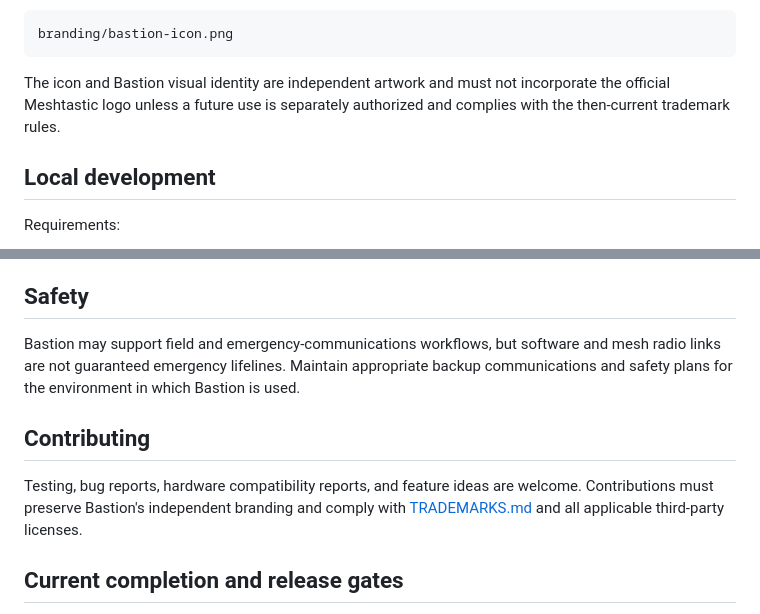
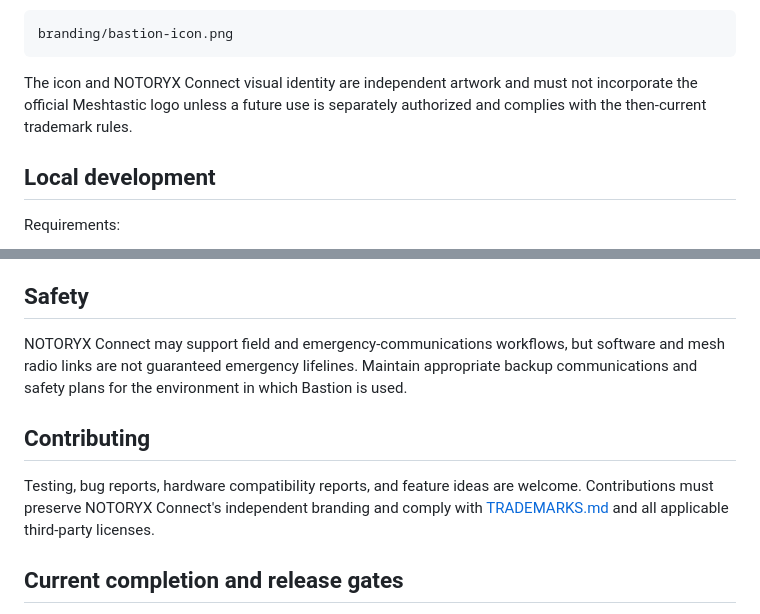
Before and after one commit to BastionMeshApp/notoryx-connect, a Markdown page: README.md, 2 parts joined by grey strips. Drawn GitHub-style.

````diff
--- a/README.md
+++ b/README.md
@@ -60,7 +62,7 @@ The Bastion application icon is located at:
 branding/bastion-icon.png
 ```
 
-The icon and Bastion visual identity are independent artwork and must not incorporate the official Meshtastic logo unless a future use is separately authorized and complies with the then-current trademark rules.
+The icon and NOTORYX Connect visual identity are independent artwork and must not incorporate the official Meshtastic logo unless a future use is separately authorized and complies with the then-current trademark rules.
 
 ## Local development
 
@@ -90,11 +92,11 @@ A build should not be represented as production-ready until hardware testing, re
 
 ## Safety
 
-Bastion may support field and emergency-communications workflows, but software and mesh radio links are not guaranteed emergency lifelines. Maintain appropriate backup communications and safety plans for the environment in which Bastion is used.
+NOTORYX Connect may support field and emergency-communications workflows, but software and mesh radio links are not guaranteed emergency lifelines. Maintain appropriate backup communications and safety plans for the environment in which Bastion is used.
 
 ## Contributing
 
-Testing, bug reports, hardware compatibility reports, and feature ideas are welcome. Contributions must preserve Bastion's independent branding and comply with [TRADEMARKS.md](TRADEMARKS.md) and all applicable third-party licenses.
+Testing, bug reports, hardware compatibility reports, and feature ideas are welcome. Contributions must preserve NOTORYX Connect's independent branding and comply with [TRADEMARKS.md](TRADEMARKS.md) and all applicable third-party licenses.
 
 ## Current completion and release gates
 
````
Also changed, not shown: other parts of README.md (+14 -12 lines).
